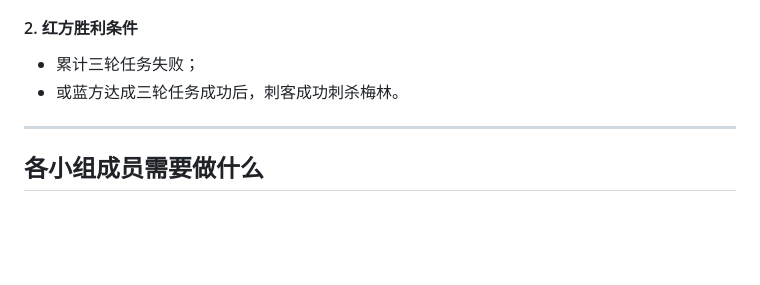
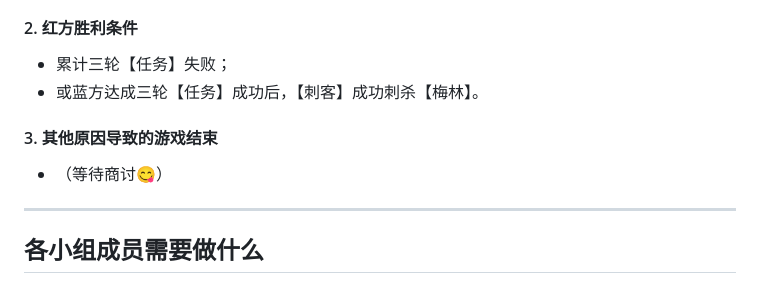
Before and after one commit to pkulab409/pkudsa.avalon, a Markdown page: README.md, the part around the change printed below. Rendered like a GitHub page; blank space fills up the shorter version.

```diff
--- a/README.md
+++ b/README.md
@@ -101,7 +125,10 @@
 
 #### 2. **红方胜利条件**
-- 累计三轮任务失败；
-- 或蓝方达成三轮任务成功后，刺客成功刺杀梅林。
+- 累计三轮【任务】失败；
+- 或蓝方达成三轮【任务】成功后，【刺客】成功刺杀【梅林】。
+
+#### 3. **其他原因导致的游戏结束**
+- （等待商讨😋）
 
 ---
 
```
Also changed, not shown: other parts of README.md (+67 -43 lines), pictures/mission.png (added), pictures/process.png (added).
